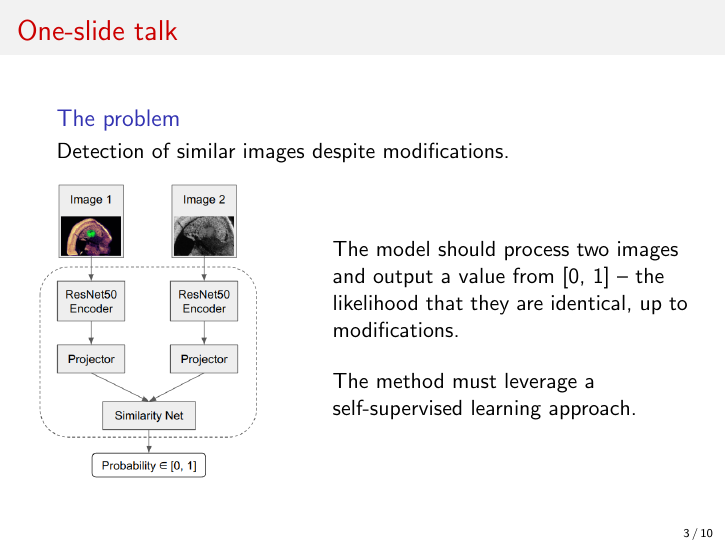
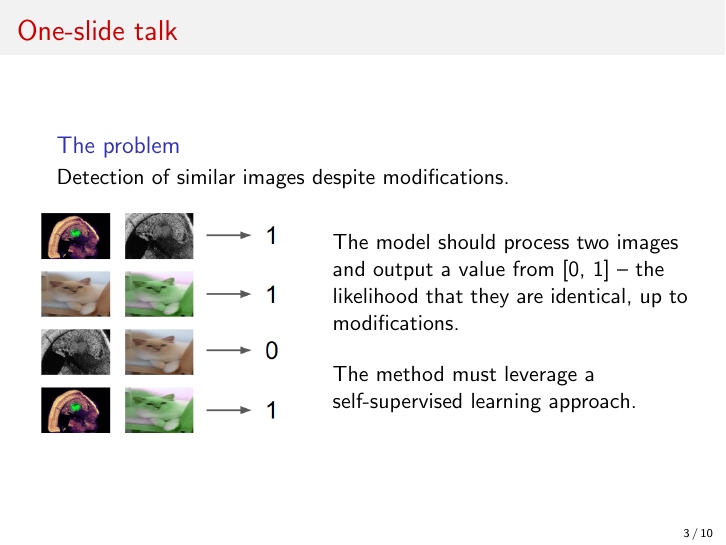
Before and after one commit to intsystems/2025-Project-170, LaTeX slides (slides/middle/main.tex): page 3 of 10. Compiled offline with pdfLaTeX.

Commit message:
fix slides

```diff
--- a/slides/middle/main.tex
+++ b/slides/middle/main.tex
@@ -65,7 +65,7 @@ Detection of similar images despite modifications.
 
 \begin{columns}
     \begin{column}{0.42\textwidth}
-        \includegraphics[width=0.86\textwidth]{fig/model.png}
+        \includegraphics[width=0.95\textwidth]{fig/model-eval.png}
     \end{column}
     \begin{column}{0.58\textwidth}
         The model should process two images and output a value from [0, 1] --
```
Also changed, not shown: slides/middle/fig/model-eval.png (added), slides/middle/presentation.pdf.
